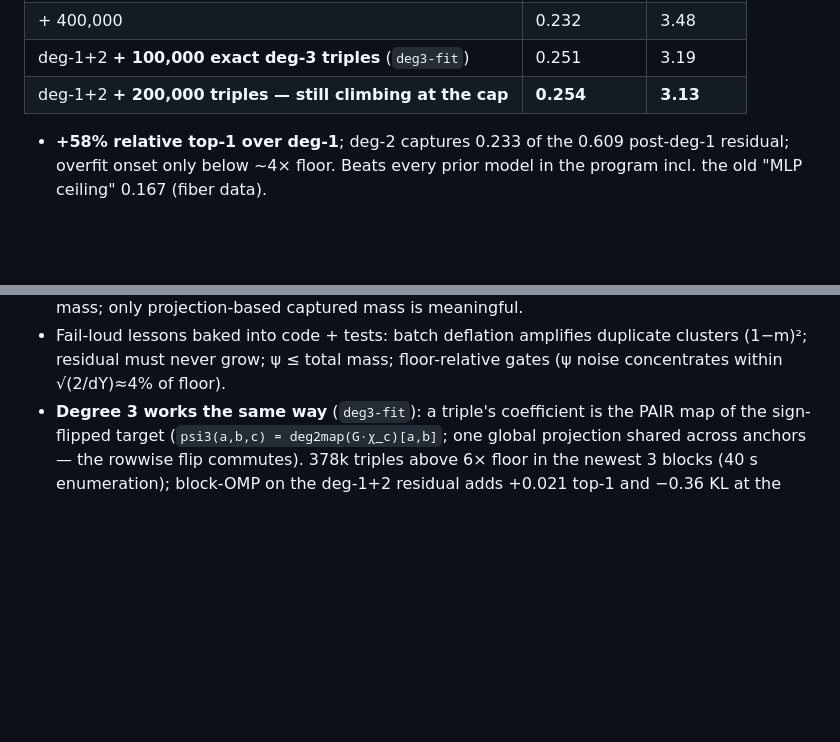
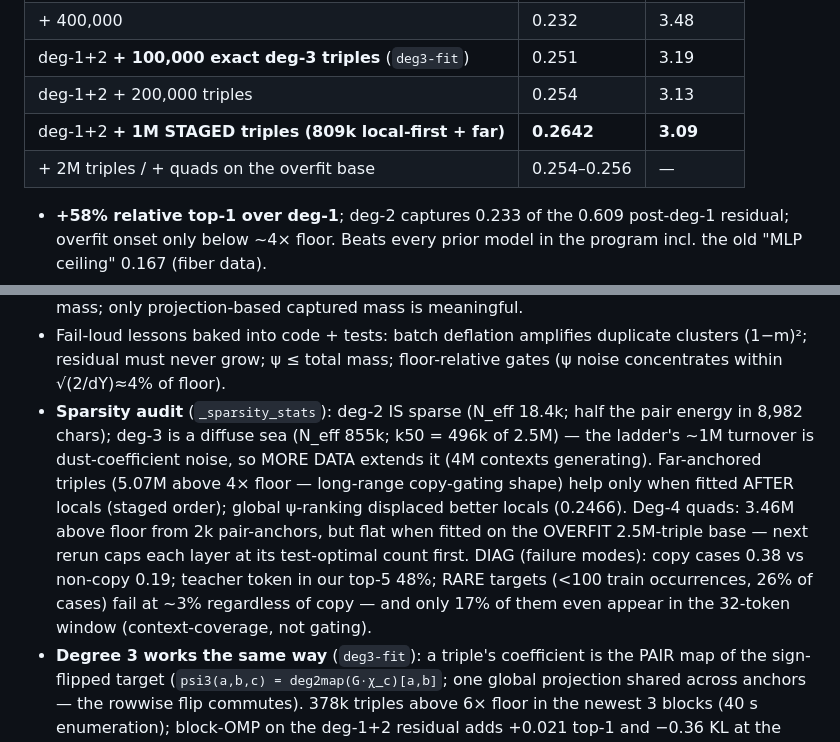
Before and after one commit to Lev-Stambler/FourierDataAnalysis, a Markdown page: experiments/canonical/README.md, 2 parts joined by grey strips. Drawn GitHub-style; blank space fills up the shorter version.

Commit message:
records: 0.2642 best (1M staged triples); sparsity audit; DIAG failure map
Co-Authored-By: Claude Fable 5 <noreply@anthropic.com>

```diff
--- a/experiments/canonical/README.md
+++ b/experiments/canonical/README.md
@@ -92,7 +92,9 @@ need projections, not independent averages; `sequential_deflate(block=512)`).
 | **+ 160,000 (deg-2 test-optimal)** | **0.233** | **3.49** |
 | + 400,000 | 0.232 | 3.48 |
 | deg-1+2 **+ 100,000 exact deg-3 triples** (`deg3-fit`) | 0.251 | 3.19 |
-| deg-1+2 **+ 200,000 triples — still climbing at the cap** | **0.254** | **3.13** |
+| deg-1+2 + 200,000 triples | 0.254 | 3.13 |
+| deg-1+2 **+ 1M STAGED triples (809k local-first + far)** | **0.2642** | **3.09** |
+| + 2M triples / + quads on the overfit base | 0.254–0.256 | — |
 
 - **+58% relative top-1 over deg-1**; deg-2 captures 0.233 of the 0.609 post-deg-1 residual;
   overfit onset only below ~4× floor. Beats every prior model in the program incl. the old
@@ -107,6 +109,16 @@ need projections, not independent averages; `sequential_deflate(block=512)`).
 - Fail-loud lessons baked into code + tests: batch deflation amplifies duplicate clusters
   (1−m)²; residual must never grow; ψ ≤ total mass; floor-relative gates (ψ noise
   concentrates within √(2/dY)≈4% of floor).
+- **Sparsity audit** (`_sparsity_stats`): deg-2 IS sparse (N_eff 18.4k; half the pair energy
+  in 8,982 chars); deg-3 is a diffuse sea (N_eff 855k; k50 = 496k of 2.5M) — the ladder's
+  ~1M turnover is dust-coefficient noise, so MORE DATA extends it (4M contexts generating).
+  Far-anchored triples (5.07M above 4× floor — long-range copy-gating shape) help only when
+  fitted AFTER locals (staged order); global ψ-ranking displaced better locals (0.2466).
+  Deg-4 quads: 3.46M above floor from 2k pair-anchors, but flat when fitted on the OVERFIT
+  2.5M-triple base — next rerun caps each layer at its test-optimal count first.
+  DIAG (failure modes): copy cases 0.38 vs non-copy 0.19; teacher token in our top-5 48%;
+  RARE targets (<100 train occurrences, 26% of cases) fail at ~3% regardless of copy —
+  and only 17% of them even appear in the 32-token window (context-coverage, not gating).
 - **Degree 3 works the same way** (`deg3-fit`): a triple's coefficient is the PAIR map of
   the sign-flipped target (`psi3(a,b,c) = deg2map(G·χ_c)[a,b]`; one global projection shared
   across anchors — the rowwise flip commutes). 378k triples above 6× floor in the newest 3
```
